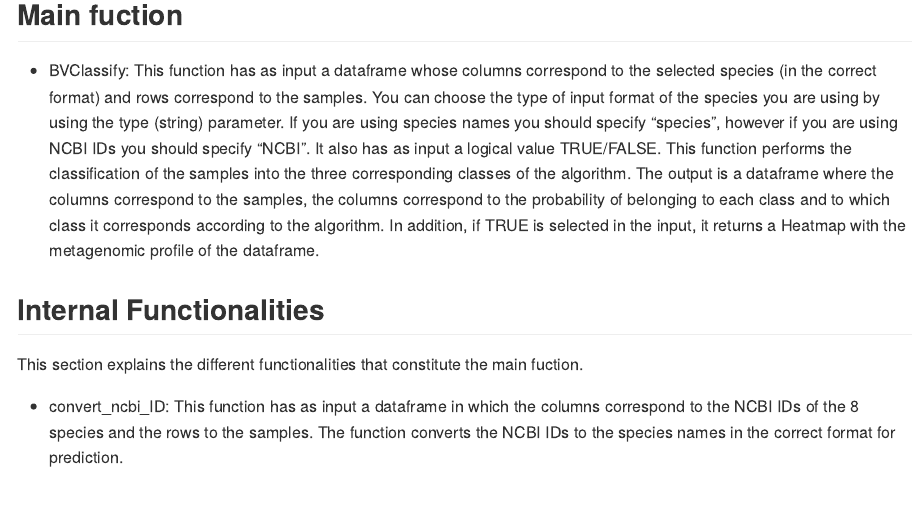
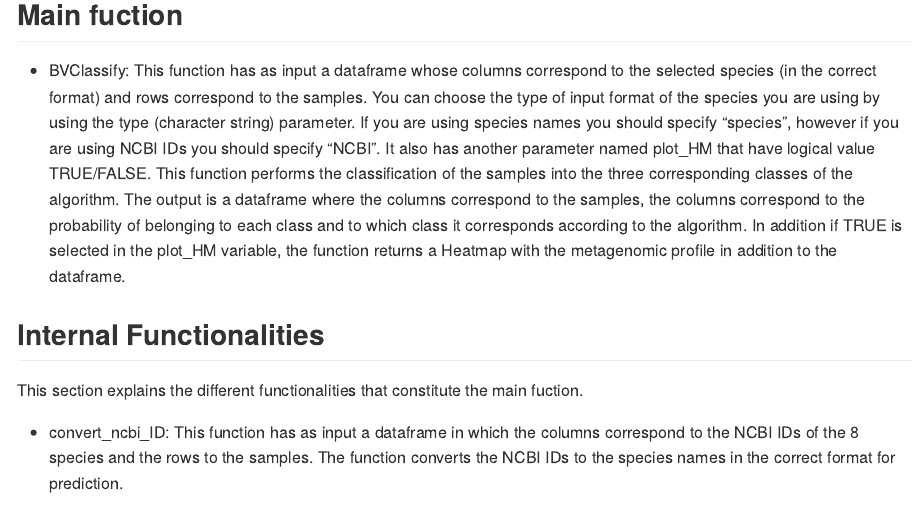
Before and after one commit to DiegoFE94/BVML, an R Markdown document (README.Rmd): the page in a window 1100 px wide, from 500 px down. The pictures show the output file README.md that the author committed with the source, drawn offline in the style of GitHub.

Commit message:
last change

```diff
--- a/README.Rmd
+++ b/README.Rmd
@@ -36,7 +36,7 @@ devtools::install_github("DiegoFE94/BVML")
 
 ## Main fuction
 
-- BVClassify: This function has as input a dataframe whose columns correspond to the selected species (in the correct format) and rows correspond to the samples. You can choose the type of input format of the species you are using by using the type (string) parameter. If you are using species names you should specify "species", however if you are using NCBI IDs you should specify "NCBI". It also has as input a logical value TRUE/FALSE. This function performs the classification of the samples into the three corresponding classes of the algorithm. The output is a dataframe where the columns correspond to the samples, the columns correspond to the probability of belonging to each class and to which class it corresponds according to the algorithm. In addition, if TRUE is selected in the input, it returns a Heatmap with the metagenomic profile of the dataframe.
+- BVClassify: This function has as input a dataframe whose columns correspond to the selected species (in the correct format) and rows correspond to the samples. You can choose the type of input format of the species you are using by using the type (character string) parameter. If you are using species names you should specify "species", however if you are using NCBI IDs you should specify "NCBI". It also has another parameter named plot_HM that have logical value TRUE/FALSE. This function performs the classification of the samples into the three corresponding classes of the algorithm. The output is a dataframe where the columns correspond to the samples, the columns correspond to the probability of belonging to each class and to which class it corresponds according to the algorithm. In addition if TRUE is selected in the plot_HM variable, the function returns a Heatmap with the metagenomic profile in addition to the dataframe.
 
 ## Internal Functionalities
 
```
Also changed, not shown: README.md, 1 other file.
